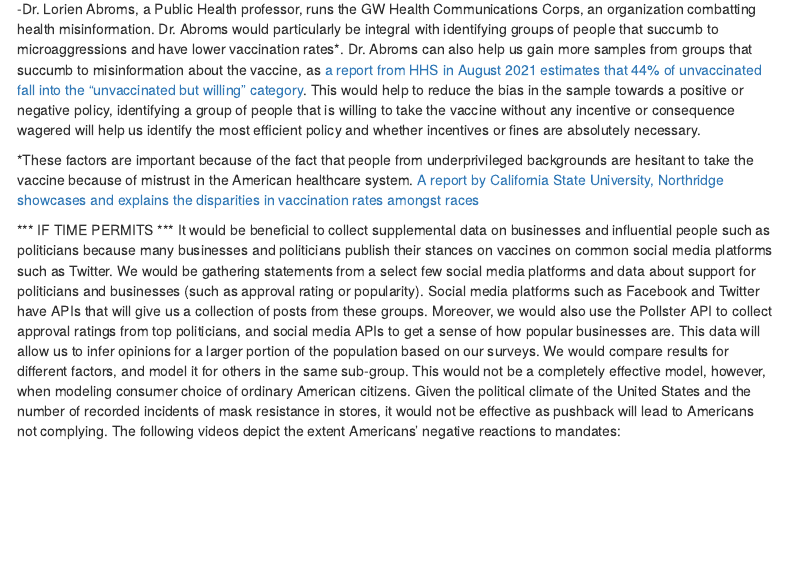
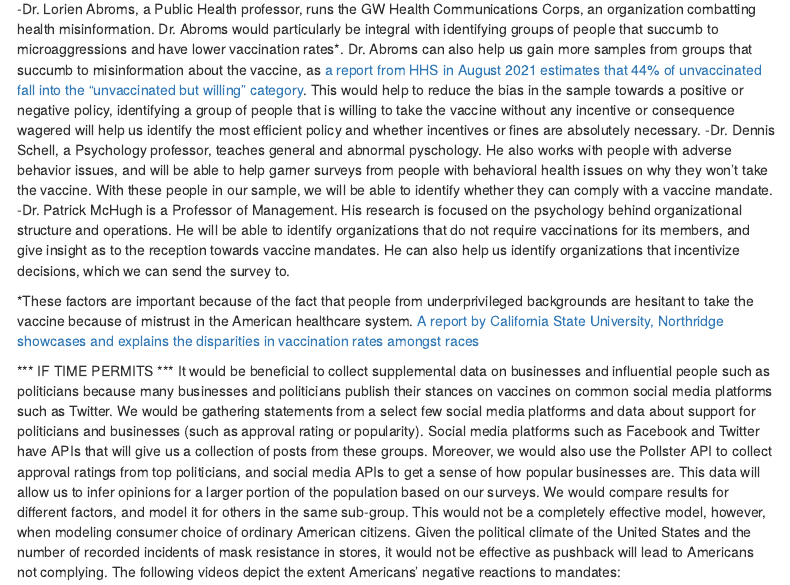
Before and after one commit to bhagwatn2021/vaccine-policy-analysis, an R Markdown document (proposal.Rmd): the page in a window 1100 px wide, from 1340 px down. Rendered offline with R 4.5, knitr and Pandoc, with nearby package versions; menus at the side of the page are left out.

Commit message:
Added professors to talk to under target population

```diff
--- a/proposal.Rmd
+++ b/proposal.Rmd
@@ -57,7 +57,8 @@ There are approximately 80 million unvaccinated adults in the US. For each polic
 We will also be reaching out to the following people/groups to diversify our sample:
 
 -Dr. Lorien Abroms, a Public Health professor, runs the GW Health Communications Corps, an organization combatting health misinformation. Dr. Abroms would particularly be integral with identifying groups of people that succumb to microaggressions and have lower vaccination rates*. Dr. Abroms can also help us gain more samples from groups that succumb to misinformation about the vaccine, as [a report from HHS in August 2021 estimates that 44% of unvaccinated fall into the "unvaccinated but willing" category](hhttps://www.washingtonpost.com/health/2021/09/23/covid-unvaccinated-but-willing/?fbclid=IwAR26FWna18WL6-V__ofn441XM3cRf76NxEF6sWZdm-iNlO5q-his1OHocuk). This would help to reduce the bias in the sample towards a positive or negative policy, identifying a group of people that is willing to take the vaccine without any incentive or consequence wagered will help us identify the most efficient policy and whether incentives or fines are absolutely necessary.
-
+-Dr. Dennis Schell, a Psychology professor, teaches general and abnormal pyschology. He also works with people with adverse behavior issues, and will be able to help garner surveys from people with behavioral health issues on why they won't take the vaccine. With these people in our sample, we will be able to identify whether they can comply with a vaccine mandate.
+-Dr. Patrick McHugh is a Professor of Management. His research is focused on the psychology behind organizational structure and operations. He will be able to identify organizations that do not require vaccinations for its members, and give insight as to the reception towards vaccine mandates. He can also help us identify organizations that incentivize decisions, which we can send the survey to.
 
 *These factors are important because of the fact that people from underprivileged backgrounds are hesitant to take the vaccine because of mistrust in the American healthcare system. [A report by California State University, Northridge showcases and explains the disparities in vaccination rates amongst races](https://sundial.csun.edu/163812/news/vaccine-hesitancy-stands-in-the-way-of-reducing-covid-19-cases-in-communities-of-color/)
 
```
Also changed, not shown: proposal.html.
